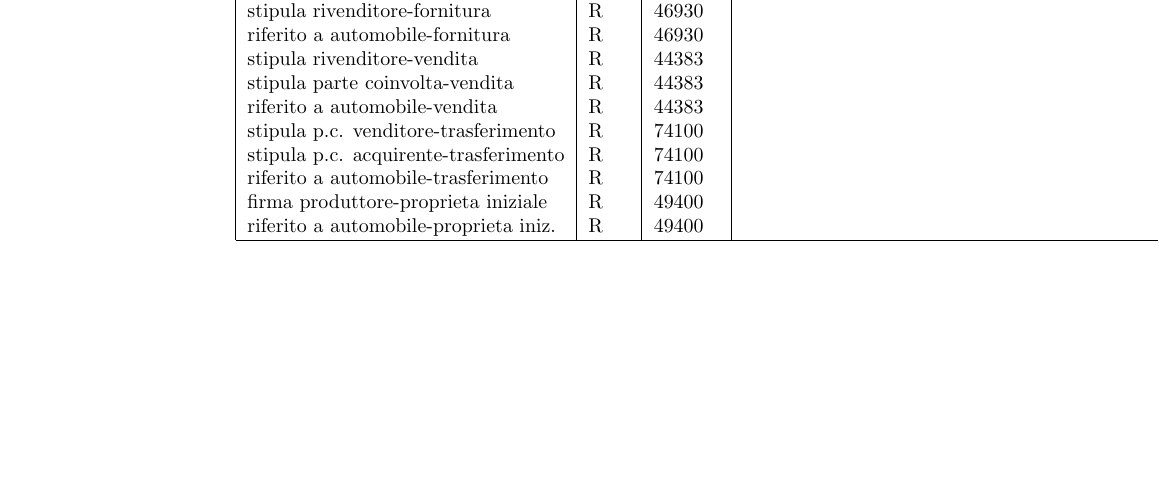
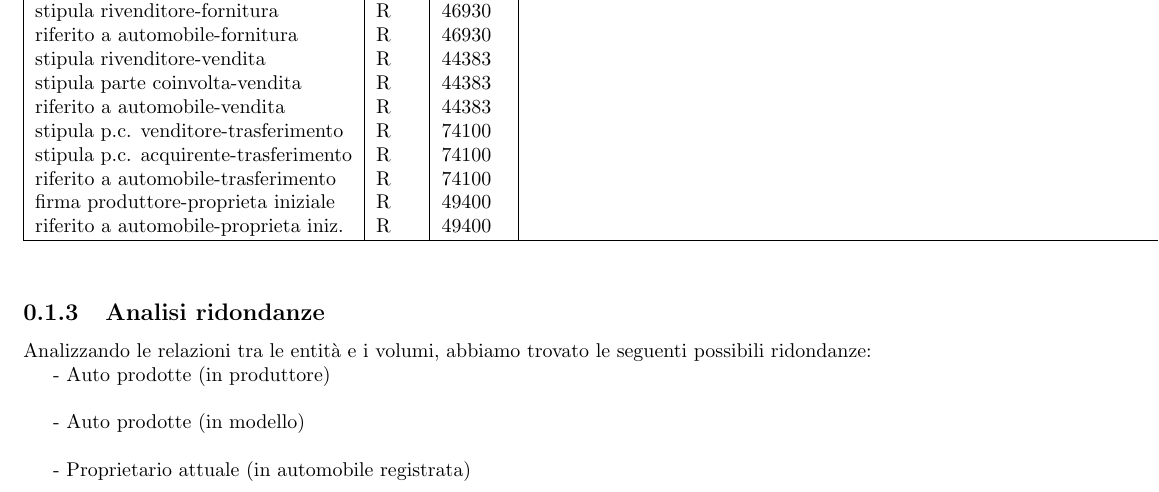
Before and after one commit to CancianMatteo/UNIUD_ProgettoDatabase, a LaTeX document (Relazione.tex): part of page 2 of 2, cut so that both start at the same text, the shorter picture padded with empty space. Compiled offline with pdfLaTeX.

Commit message:
update latex

```diff
--- a/Relazione.tex
+++ b/Relazione.tex
@@ -1,6 +1,7 @@
 \documentclass{report} % Specifica il tipo di documento
 \usepackage[utf8]{inputenc} % Codifica dei caratteri
 \usepackage[italian]{babel} % Lingua del documento
+\usepackage[a4paper, total={7.5in, 10in}]{geometry} % Riduce i margini
 
 \title{Relazione progetto Basi di Dati} % Titolo
 \author{Bozzetto Davide, Cancian Matteo, Del Pio Luogo Marco, Fabris Dorian} % Autore
@@ -56,4 +57,13 @@ riferito a automobile-proprieta iniz. & R & 49400 & \\
 \end{tabular}
 \end{table}
 
+\subsection{Analisi ridondanze}
+Analizzando le relazioni tra le entità e i volumi, abbiamo trovato le seguenti possibili ridondanze:
+
+ - Auto prodotte (in produttore) \\
+
+ - Auto prodotte (in modello) \\
+
+ - Proprietario attuale (in automobile registrata) \\
+
 \end{document}
```
Also changed, not shown: Relazione.pdf.
